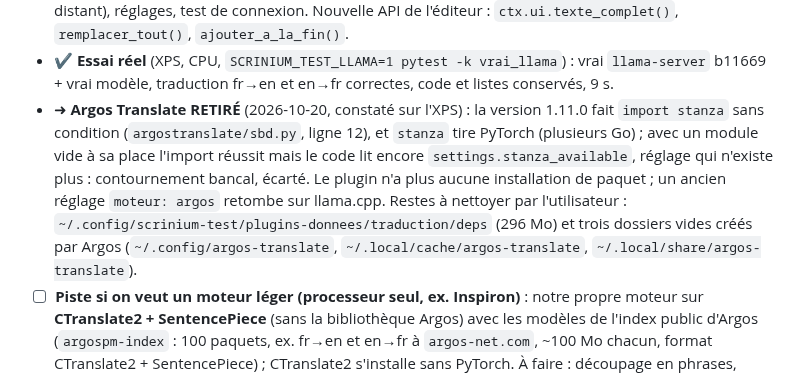
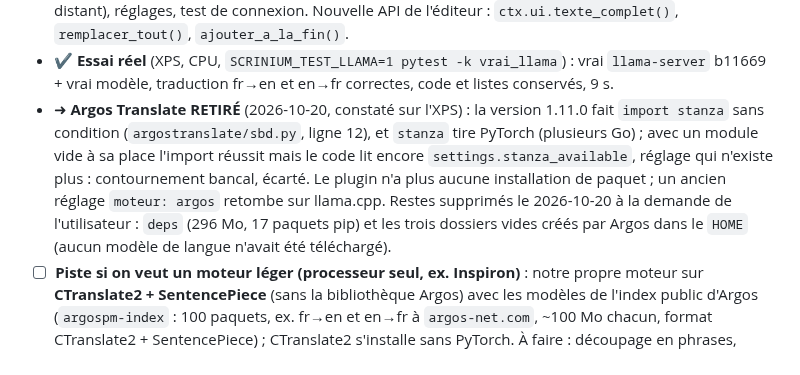
Before and after one commit to jfkneib/scrinium, a Markdown page: TODO.md, the part around the change. Rendered like a GitHub page.

Commit message:
TODO : restes d'Argos supprimés

```diff
--- a/TODO.md
+++ b/TODO.md
@@ -92,7 +92,7 @@ Traduire la sélection (ou toute la fiche) ; fenêtre de résultat : **insérer
 - Moteurs en ligne (DeepL…) : facultatifs, désactivés par défaut, avertissement explicite ; **jamais** de fiche verrouillée envoyée sans accord à chaque fois (les moteurs locaux : rien ne quitte la machine)
 - ✔ **Plugin écrit et testé** (`plugins/traduction/`, `tests/test_traduction.py`, 42 tests) : bouton « Traduire » + menu, fenêtre (texte modifiable, détection de la langue source, échange des langues, moteur au choix, progression, arrêt, résultat modifiable : **insérer sous le texte / remplacer / copier**), texte long découpé en morceaux, serveur `llama-server` lancé à la demande (127.0.0.1, port libre, clé aléatoire, arrêt après inactivité ou à la fermeture), serveur déjà lancé possible (non local : refusé sans case cochée, accord à chaque fois pour une fiche verrouillée), téléchargement du modèle avec accord + taille + provenance + SHA-256 + reprise, aide à l'installation de llama.cpp par système (aucun script distant), réglages, test de connexion. Nouvelle API de l'éditeur : `ctx.ui.texte_complet()`, `remplacer_tout()`, `ajouter_a_la_fin()`.
 - ✔ **Essai réel** (XPS, CPU, `SCRINIUM_TEST_LLAMA=1 pytest -k vrai_llama`) : vrai `llama-server` b11669 + vrai modèle, traduction fr→en et en→fr correctes, code et listes conservés, 9 s.
-- ➜ **Argos Translate RETIRÉ** (2026-10-20, constaté sur l'XPS) : la version 1.11.0 fait `import stanza` sans condition (`argostranslate/sbd.py`, ligne 12), et `stanza` tire PyTorch (plusieurs Go) ; avec un module vide à sa place l'import réussit mais le code lit encore `settings.stanza_available`, réglage qui n'existe plus : contournement bancal, écarté. Le plugin n'a plus aucune installation de paquet ; un ancien réglage `moteur: argos` retombe sur llama.cpp. Restes à nettoyer par l'utilisateur : `~/.config/scrinium-test/plugins-donnees/traduction/deps` (296 Mo) et trois dossiers vides créés par Argos (`~/.config/argos-translate`, `~/.local/cache/argos-translate`, `~/.local/share/argos-translate`).
+- ➜ **Argos Translate RETIRÉ** (2026-10-20, constaté sur l'XPS) : la version 1.11.0 fait `import stanza` sans condition (`argostranslate/sbd.py`, ligne 12), et `stanza` tire PyTorch (plusieurs Go) ; avec un module vide à sa place l'import réussit mais le code lit encore `settings.stanza_available`, réglage qui n'existe plus : contournement bancal, écarté. Le plugin n'a plus aucune installation de paquet ; un ancien réglage `moteur: argos` retombe sur llama.cpp. Restes supprimés le 2026-10-20 à la demande de l'utilisateur : `deps` (296 Mo, 17 paquets pip) et les trois dossiers vides créés par Argos dans le `HOME` (aucun modèle de langue n'avait été téléchargé).
 - ☐ **Piste si on veut un moteur léger (processeur seul, ex. Inspiron)** : notre propre moteur sur **CTranslate2 + SentencePiece** (sans la bibliothèque Argos) avec les modèles de l'index public d'Argos (`argospm-index` : 100 paquets, ex. fr→en et en→fr à `argos-net.com`, ~100 Mo chacun, format CTranslate2 + SentencePiece) ; CTranslate2 s'installe sans PyTorch. À faire : découpage en phrases, appel du modèle, tests, essai réel (demande un téléchargement, donc l'accord de l'utilisateur). Décider après avoir **mesuré llama.cpp sur l'Inspiron** (CPU i7-7500U, 2 cœurs).
 - ☐ Moteurs en ligne facultatifs (DeepL…) : pas faits · ☐ nom `llama` (README récent) à côté de `llama-server` · ☐ téléchargement du binaire llama.cpp par le plugin (aujourd'hui : aide seulement) · ☐ qualité sur le vocabulaire technique et les textes longs · ☐ essai sur l'Inspiron (CPU lent) · ☐ traductions anglaises (po/en.po) de l'interface du plugin
 
```
